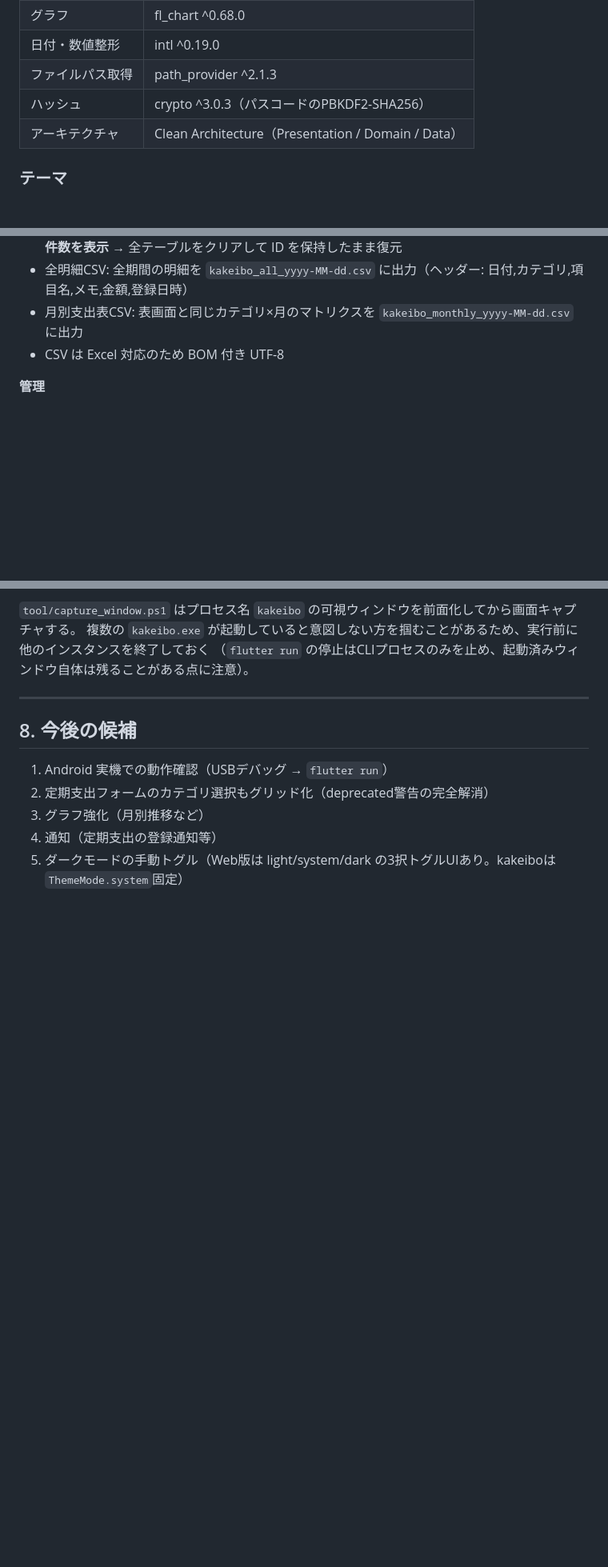
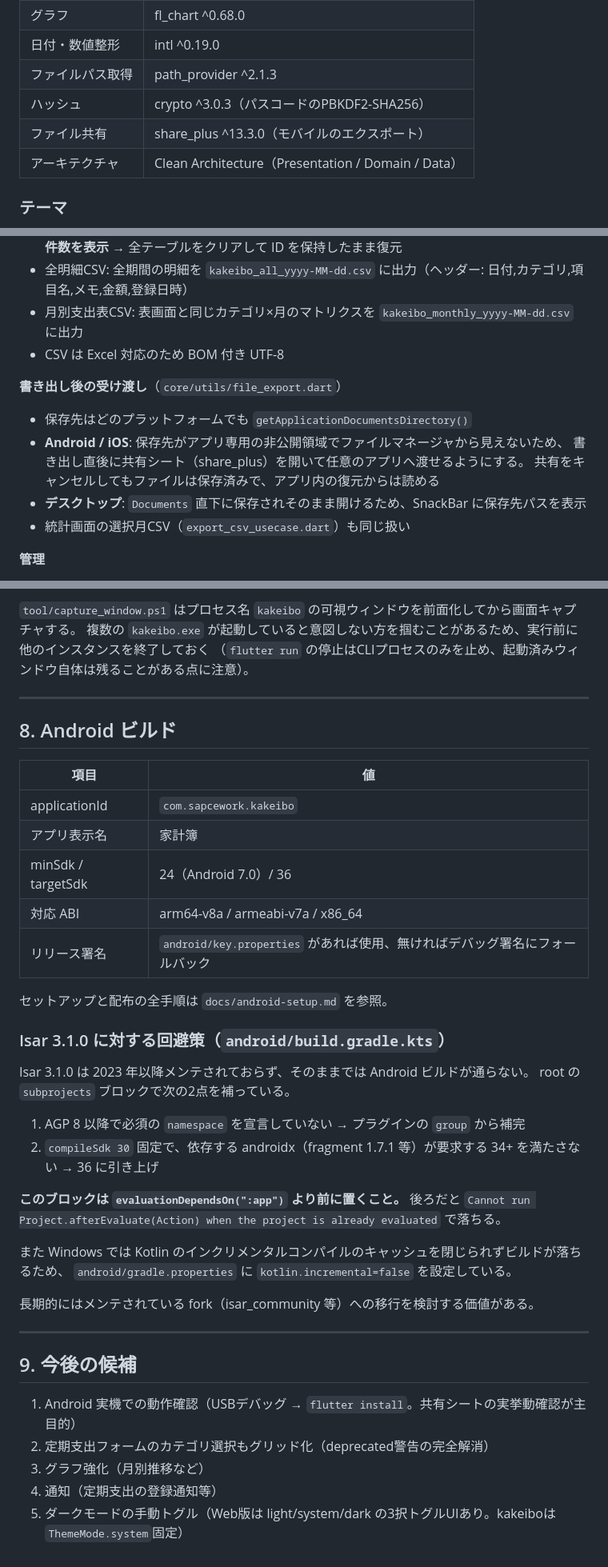
Before and after one commit to sapcework/my-app, a Markdown page: kakeibo/SPEC.md, 3 parts joined by grey strips. Shown at 80% size. Rendered like a GitHub page; blank space fills up the shorter version.

Commit message:
kakeibo: SPEC.md に Android 対応の内容を反映
- share_plus を技術スタックに追加
- 設定画面に「書き出し後の受け渡し」節を追加（モバイルは共有シート、
  デスクトップはパス表示。保存先はどちらも Documents ディレクトリ）
- ファイル構成に core/utils/file_export.dart を追加
- 実装メモのファイル保存先に Android の非公開領域の説明を追記
- 「8. Android ビルド」章を新設（applicationId・minSdk 等の実測値、署名の扱い、
  Isar 3.1.0 が最新ツールチェインでビルドを通さない件と回避策）

Co-Authored-By: Claude Opus 5 <noreply@anthropic.com>

```diff
--- a/kakeibo/SPEC.md
+++ b/kakeibo/SPEC.md
@@ -21,6 +21,7 @@ Web版（kakeiboWeb）とデザイン・タブ構成・主要機能を揃えて
 | 日付・数値整形 | intl ^0.19.0 |
 | ファイルパス取得 | path_provider ^2.1.3 |
 | ハッシュ | crypto ^3.0.3（パスコードのPBKDF2-SHA256） |
+| ファイル共有 | share_plus ^13.3.0（モバイルのエクスポート） |
 | アーキテクチャ | Clean Architecture（Presentation / Domain / Data） |
 
 ### テーマ
@@ -223,6 +224,14 @@ Web版（kakeiboWeb）とデザイン・タブ構成・主要機能を揃えて
 - 月別支出表CSV: 表画面と同じカテゴリ×月のマトリクスを `kakeibo_monthly_yyyy-MM-dd.csv` に出力
 - CSV は Excel 対応のため BOM 付き UTF-8
 
+**書き出し後の受け渡し**（`core/utils/file_export.dart`）
+- 保存先はどのプラットフォームでも `getApplicationDocumentsDirectory()`
+- **Android / iOS**: 保存先がアプリ専用の非公開領域でファイルマネージャから見えないため、
+  書き出し直後に共有シート（share_plus）を開いて任意のアプリへ渡せるようにする。
+  共有をキャンセルしてもファイルは保存済みで、アプリ内の復元からは読める
+- **デスクトップ**: `Documents` 直下に保存されそのまま開けるため、SnackBar に保存先パスを表示
+- 統計画面の選択月CSV（`export_csv_usecase.dart`）も同じ扱い
+
 **管理**
 - カテゴリ（件数表示）→ `/categories`
 - 予算設定 → `/budget`
@@ -312,9 +324,39 @@ Playwrightはブラウザ専用でネイティブWindowsアプリを操作でき
 
 ---
 
-## 8. 今後の候補
+## 8. Android ビルド
 
-1. Android 実機での動作確認（USBデバッグ → `flutter run`）
+| 項目 | 値 |
+|---|---|
+| applicationId | `com.sapcework.kakeibo` |
+| アプリ表示名 | 家計簿 |
+| minSdk / targetSdk | 24（Android 7.0）/ 36 |
+| 対応 ABI | arm64-v8a / armeabi-v7a / x86_64 |
+| リリース署名 | `android/key.properties` があれば使用、無ければデバッグ署名にフォールバック |
+
+セットアップと配布の全手順は `docs/android-setup.md` を参照。
+
+### Isar 3.1.0 に対する回避策（`android/build.gradle.kts`）
+
+Isar 3.1.0 は 2023 年以降メンテされておらず、そのままでは Android ビルドが通らない。
+root の `subprojects` ブロックで次の2点を補っている。
+
+1. AGP 8 以降で必須の `namespace` を宣言していない → プラグインの `group` から補完
+2. `compileSdk 30` 固定で、依存する androidx（fragment 1.7.1 等）が要求する 34+ を満たさない → 36 に引き上げ
+
+**このブロックは `evaluationDependsOn(":app")` より前に置くこと。**
+後ろだと `Cannot run Project.afterEvaluate(Action) when the project is already evaluated` で落ちる。
+
+また Windows では Kotlin のインクリメンタルコンパイルのキャッシュを閉じられずビルドが落ちるため、
+`android/gradle.properties` に `kotlin.incremental=false` を設定している。
+
+長期的にはメンテされている fork（isar_community 等）への移行を検討する価値がある。
+
+---
+
+## 9. 今後の候補
+
+1. Android 実機での動作確認（USBデバッグ → `flutter install`。共有シートの実挙動確認が主目的）
 2. 定期支出フォームのカテゴリ選択もグリッド化（deprecated警告の完全解消）
 3. グラフ強化（月別推移など）
 4. 通知（定期支出の登録通知等）
```
Also changed, not shown: other parts of kakeibo/SPEC.md (+5 -2 lines).
